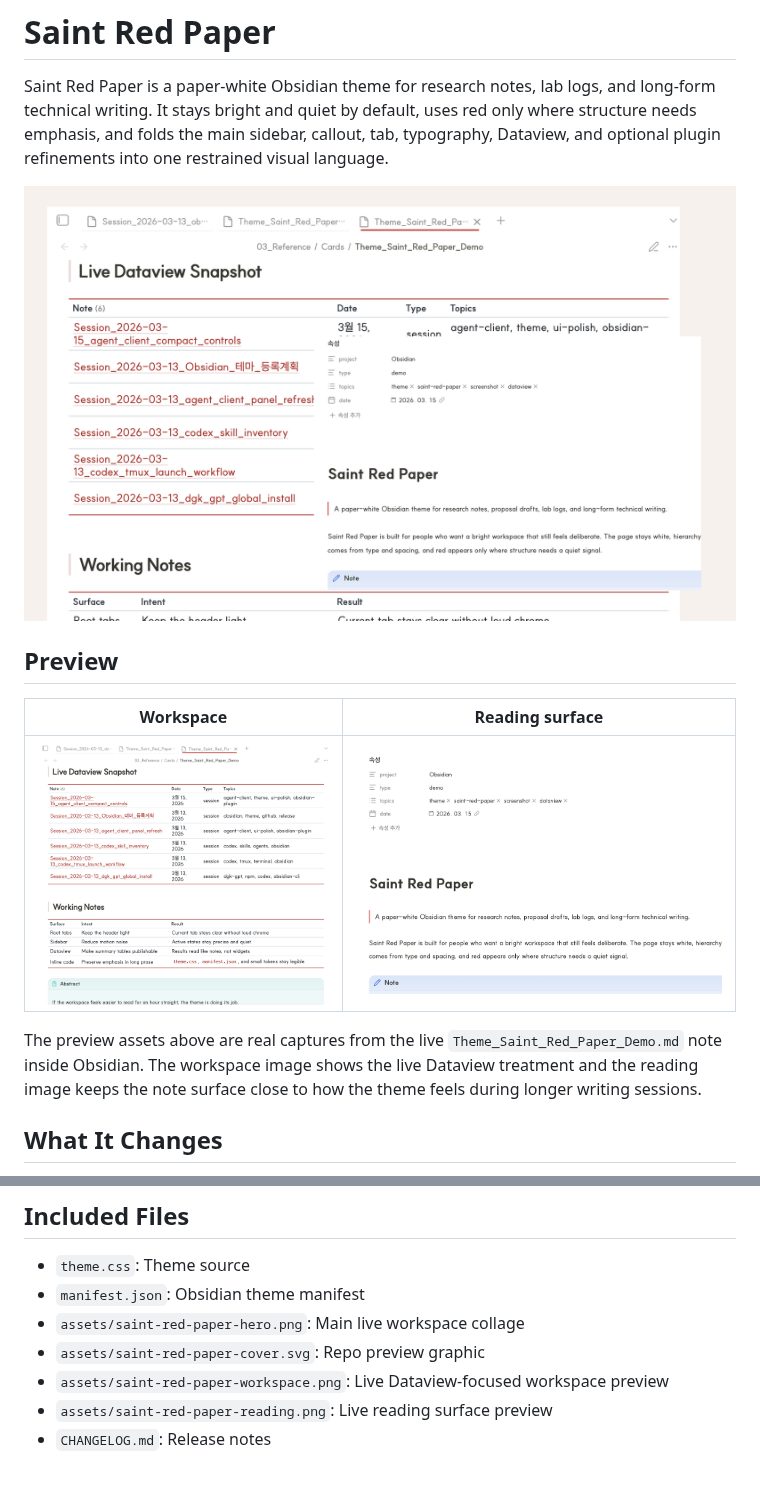
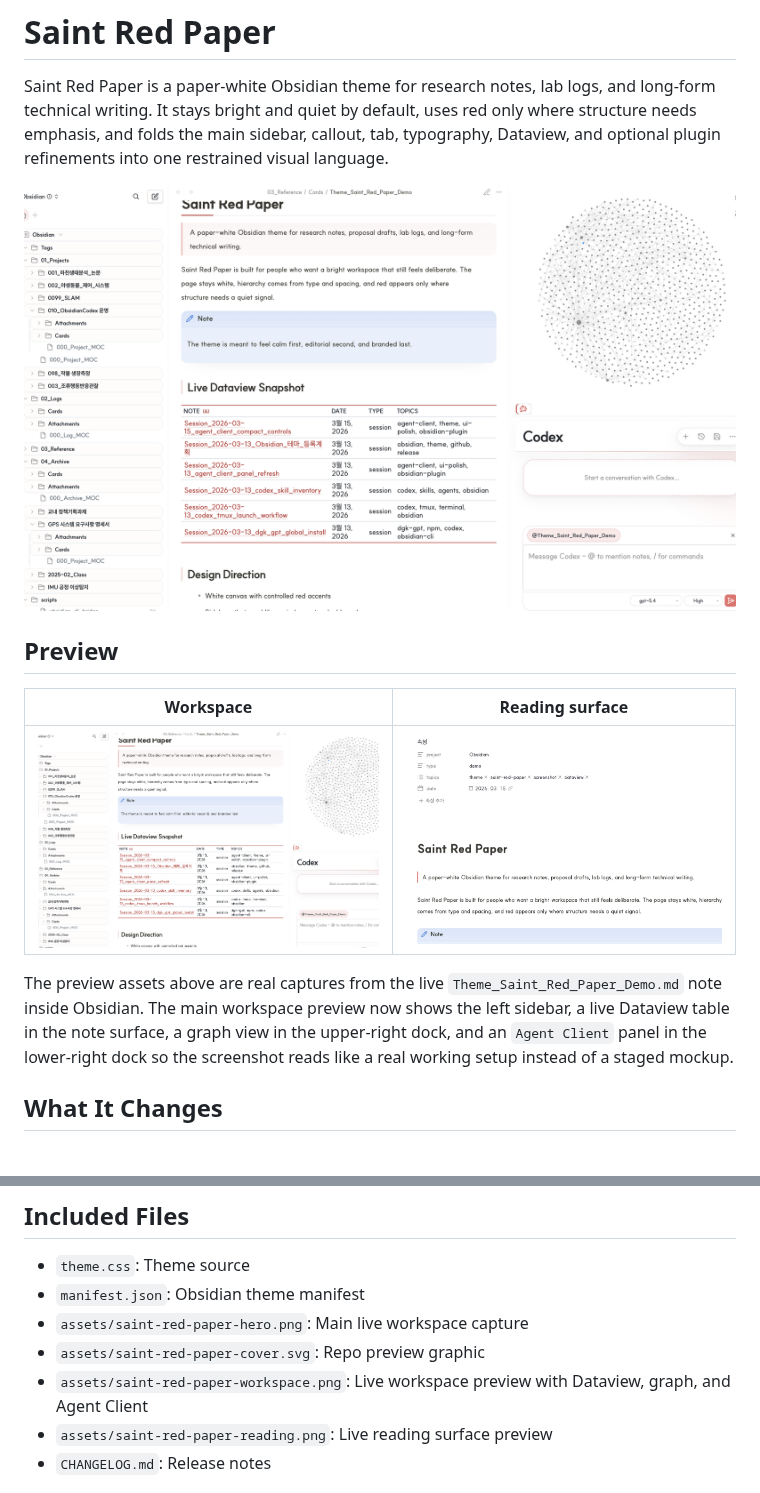
Before and after one commit to saint0721/saint-red-paper, a Markdown page: README.md, 2 parts joined by grey strips. GitHub-like rendering; pictures changed too: assets/saint-red-paper-hero.png, assets/saint-red-paper-workspace.png.

Commit message:
Refresh preview layout with graph and codex

```diff
--- a/README.md
+++ b/README.md
@@ -10,7 +10,7 @@ Saint Red Paper is a paper-white Obsidian theme for research notes, lab logs, an
 | --- | --- |
 | ![Workspace preview](assets/saint-red-paper-workspace.png) | ![Reading preview](assets/saint-red-paper-reading.png) |
 
-The preview assets above are real captures from the live `Theme_Saint_Red_Paper_Demo.md` note inside Obsidian. The workspace image shows the live Dataview treatment and the reading image keeps the note surface close to how the theme feels during longer writing sessions.
+The preview assets above are real captures from the live `Theme_Saint_Red_Paper_Demo.md` note inside Obsidian. The main workspace preview now shows the left sidebar, a live Dataview table in the note surface, a graph view in the upper-right dock, and an `Agent Client` panel in the lower-right dock so the screenshot reads like a real working setup instead of a staged mockup.
 
 ## What It Changes
 
@@ -104,9 +104,9 @@ If you plan to share the theme publicly, verify:
 
 - `theme.css`: Theme source
 - `manifest.json`: Obsidian theme manifest
-- `assets/saint-red-paper-hero.png`: Main live workspace collage
+- `assets/saint-red-paper-hero.png`: Main live workspace capture
 - `assets/saint-red-paper-cover.svg`: Repo preview graphic
-- `assets/saint-red-paper-workspace.png`: Live Dataview-focused workspace preview
+- `assets/saint-red-paper-workspace.png`: Live workspace preview with Dataview, graph, and Agent Client
 - `assets/saint-red-paper-reading.png`: Live reading surface preview
 - `CHANGELOG.md`: Release notes
 
```
Also changed, not shown: CHANGELOG.md (+1 -0 lines).
